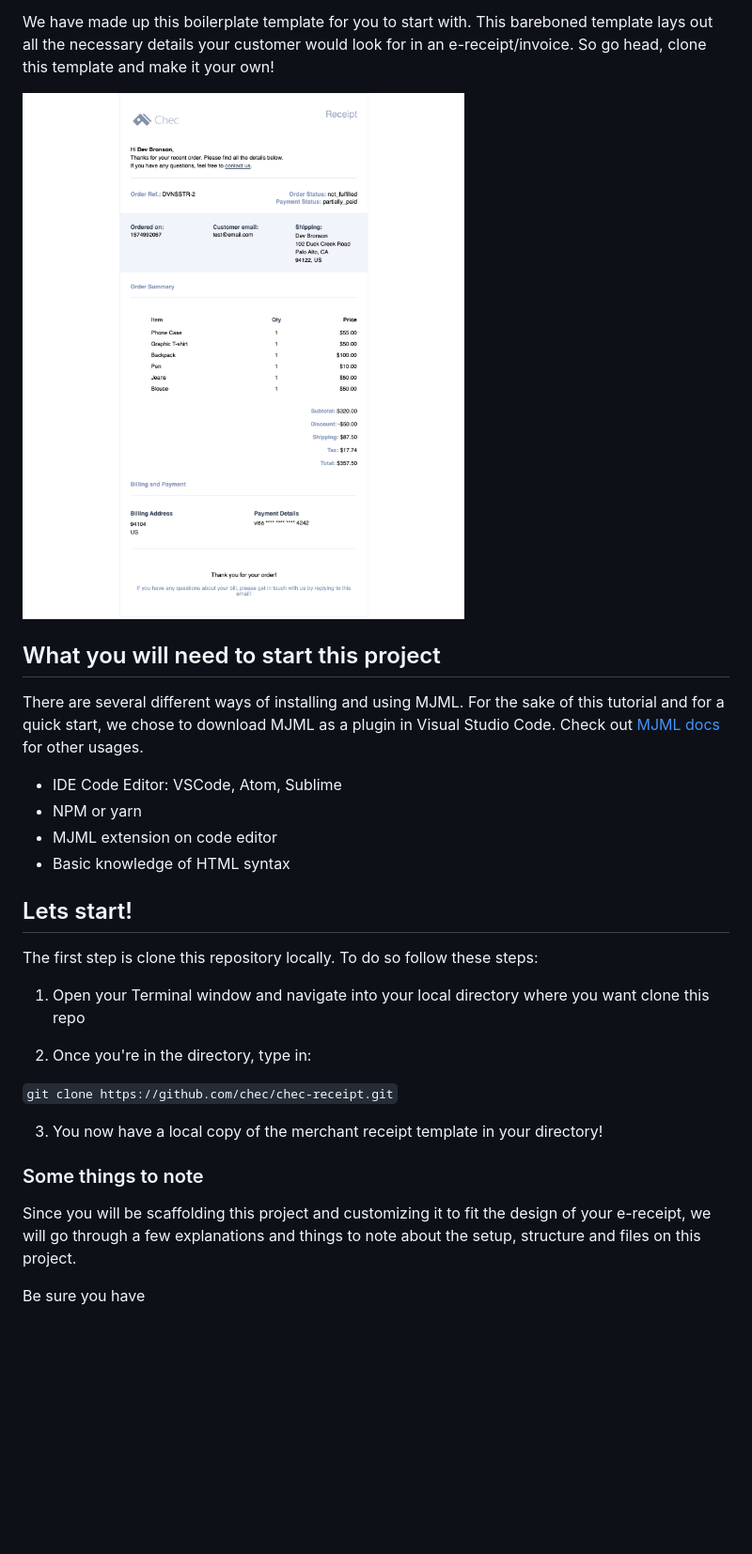
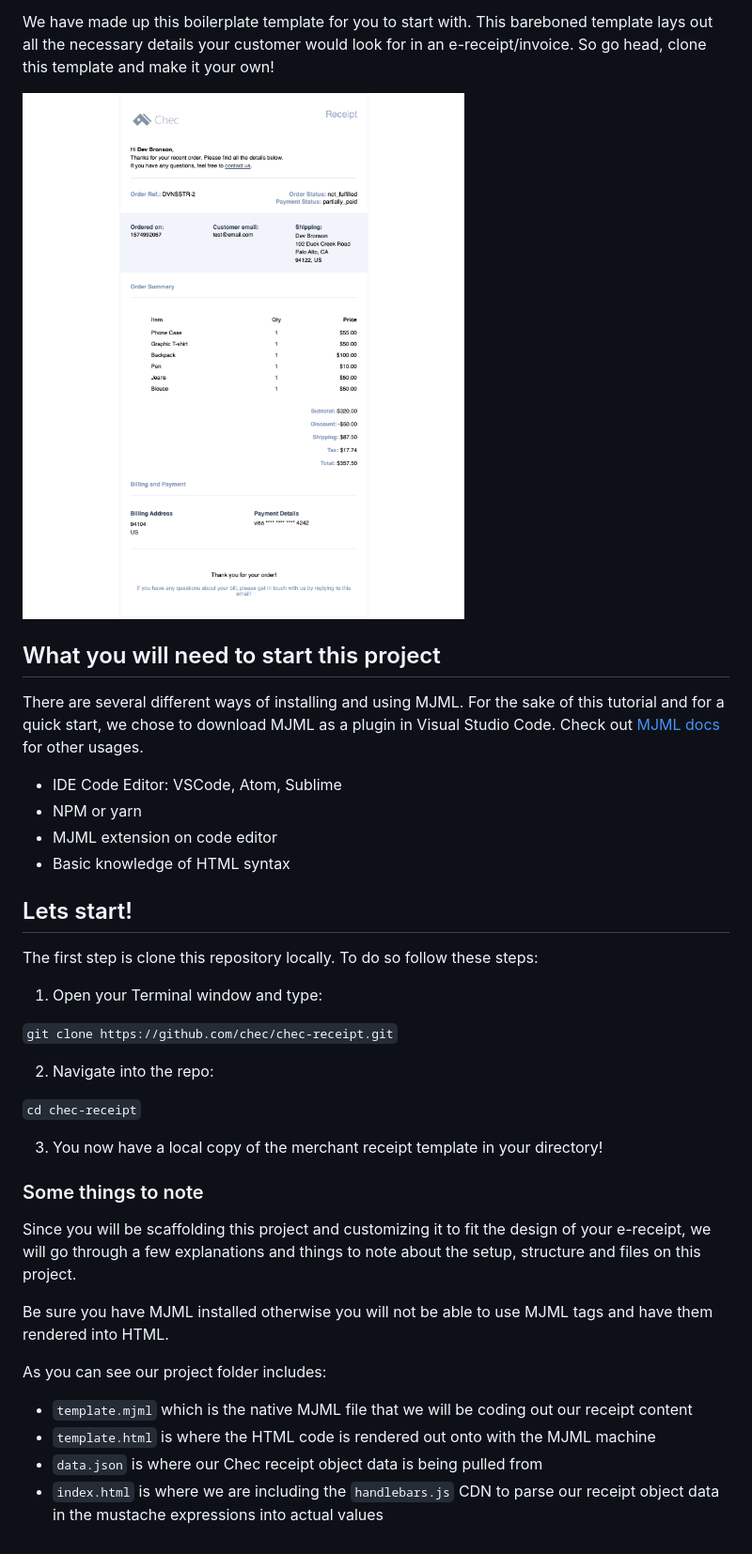
Before and after one commit to chec/example-chec-receipt-mjml, a Markdown page: README.md, the part around the change. Shown: that part at 94% size. GitHub-like rendering; pictures changed too: demo-receipt.png, demo-receipt1.png (deleted); blank space fills up the shorter version.

Commit message:
edited readme and deleted demo image

````diff
--- a/README.md
+++ b/README.md
@@ -4,7 +4,7 @@ This is a basic tutorial of creating your own custom e-receipt for your customer
 
 We have made up this boilerplate template for you to start with. This bareboned template lays out all the necessary details your customer would look for in an e-receipt/invoice. So go head, clone this template and make it your own!
 
-![Demo Image](demo-receipt1.png)
+![Demo Image](demo-receipt.png)
 
 ## What you will need to start this project
 
@@ -15,16 +15,17 @@ There are several different ways of installing and using MJML. For the sake of t
 * MJML extension on code editor
 * Basic knowledge of HTML syntax
 
-
 ## Lets start!
 
 The first step is clone this repository locally. To do so follow these steps:
 
-1. Open your Terminal window and navigate into your local directory where you want clone this repo
-
-2. Once you're in the directory, type in:
+1. Open your Terminal window and type:
 
 ``` git clone https://github.com/chec/chec-receipt.git ```
+
+2. Navigate into the repo:
+
+``` cd chec-receipt ```
 
 3. You now have a local copy of the merchant receipt template in your directory!
 
@@ -32,4 +33,11 @@ The first step is clone this repository locally. To do so follow these steps:
 
 Since you will be scaffolding this project and customizing it to fit the design of your e-receipt, we will go through a few explanations and things to note about the setup, structure and files on this project.
 
-Be sure you have
+Be sure you have MJML installed otherwise you will not be able to use MJML tags and have them rendered into HTML.
+
+As you can see our project folder includes:
+
+- `template.mjml` which is the native MJML file that we will be coding out our receipt content
+- `template.html` is where the HTML code is rendered out onto with the MJML machine
+- `data.json` is where our Chec receipt object data is being pulled from
+- `index.html` is where we are including the `handlebars.js` CDN to parse our receipt object data in the mustache expressions into actual values
````
Also changed, not shown: 1 other file.
